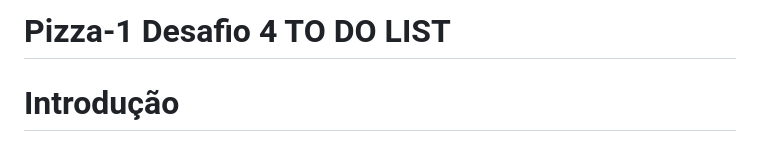
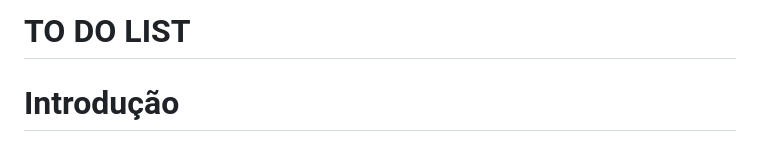
Before and after one commit to KanekoIngrid/TODO, a Markdown page: README.md, the part around the change. Drawn GitHub-style.

```diff
--- a/README.md
+++ b/README.md
@@ -1,4 +1,4 @@
-# Pizza-1 Desafio 4 TO DO LIST
+# TO DO LIST
 
 <h1> Introdução </h1>
 
```
